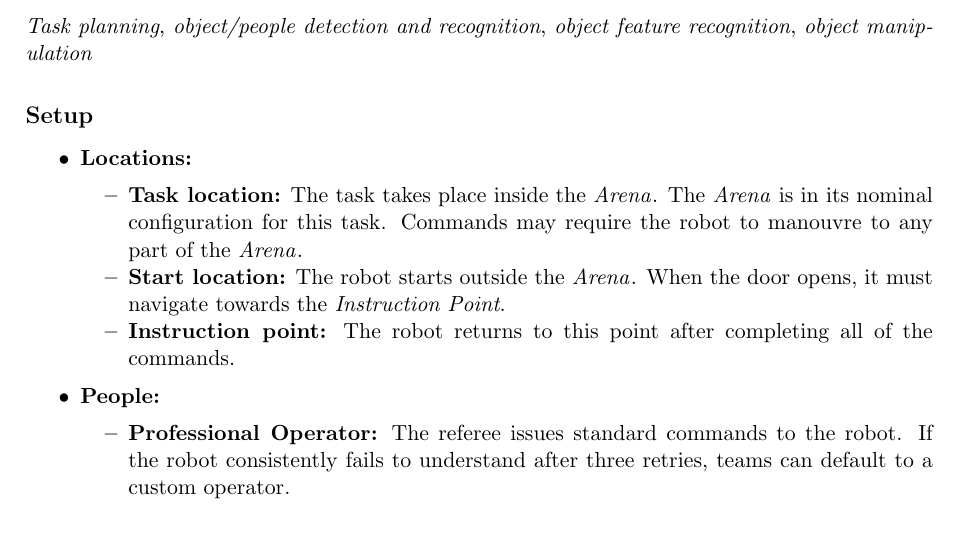
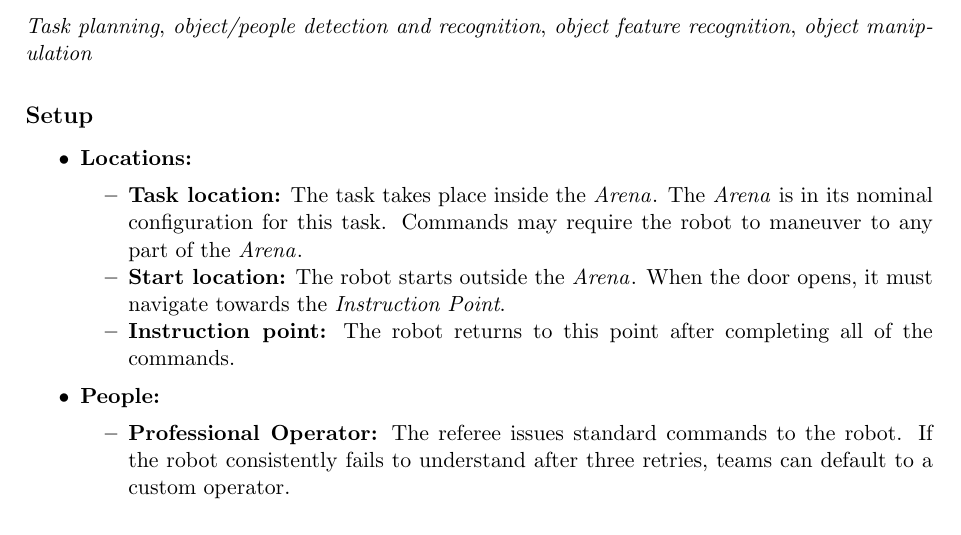
Before and after one commit to RoboCupAtHome/RuleBook, a LaTeX thesis (documents/rulebook.tex, which reads tasks/GPSR.tex): part of page 47 of 60, cut so that both start at the same text. Compiled offline with pdfLaTeX.

Commit message:
Corrected spelling error in task location description.

```diff
--- a/tasks/GPSR.tex
+++ b/tasks/GPSR.tex
@@ -14,7 +14,7 @@ The robot is asked to understand and execute commands requiring a wide range of
 \begin{itemize}[nosep]
     \item \textbf{Locations:}
         \begin{itemize}
-            \item \textbf{Task location:} The task takes place inside the \Arena{}. The \Arena{} is in its nominal configuration for this task. Commands may require the robot to manouvre to any part of the \Arena{}.
+            \item \textbf{Task location:} The task takes place inside the \Arena{}. The \Arena{} is in its nominal configuration for this task. Commands may require the robot to maneuver to any part of the \Arena{}.
             \item \textbf{Start location:} The robot starts outside the \Arena{}. When the door opens, it must navigate towards the \textit{Instruction Point}.
             \item \textbf{Instruction point:} The robot returns to this point after completing all of the commands.
         \end{itemize}
```
